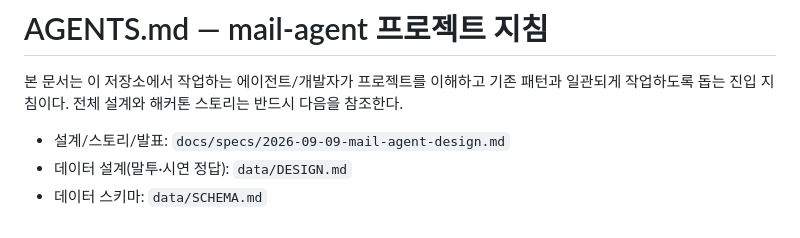
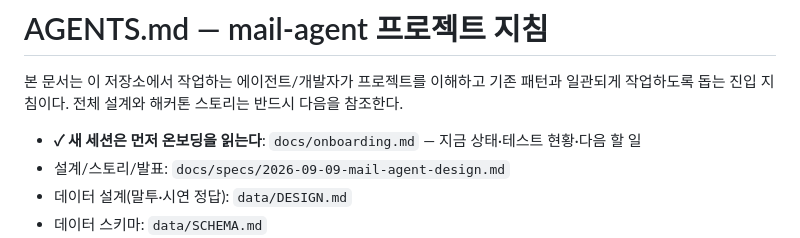
Before and after one commit to psb3707/Mail-Agent, a Markdown page: AGENTS.md, the part around the change. GitHub-like rendering.

Commit message:
docs: add developer onboarding guide

```diff
--- a/AGENTS.md
+++ b/AGENTS.md
@@ -4,6 +4,7 @@
 기존 패턴과 일관되게 작업하도록 돕는 진입 지침이다.
 전체 설계와 해커톤 스토리는 반드시 다음을 참조한다.
 
+- **✓ 새 세션은 먼저 온보딩을 읽는다**: `docs/onboarding.md` — 지금 상태·테스트 현황·다음 할 일
 - 설계/스토리/발표: `docs/specs/2026-09-09-mail-agent-design.md`
 - 데이터 설계(말투·시연 정답): `data/DESIGN.md`
 - 데이터 스키마: `data/SCHEMA.md`
```
Also changed, not shown: docs/onboarding.md (added, +127 -0 lines).
